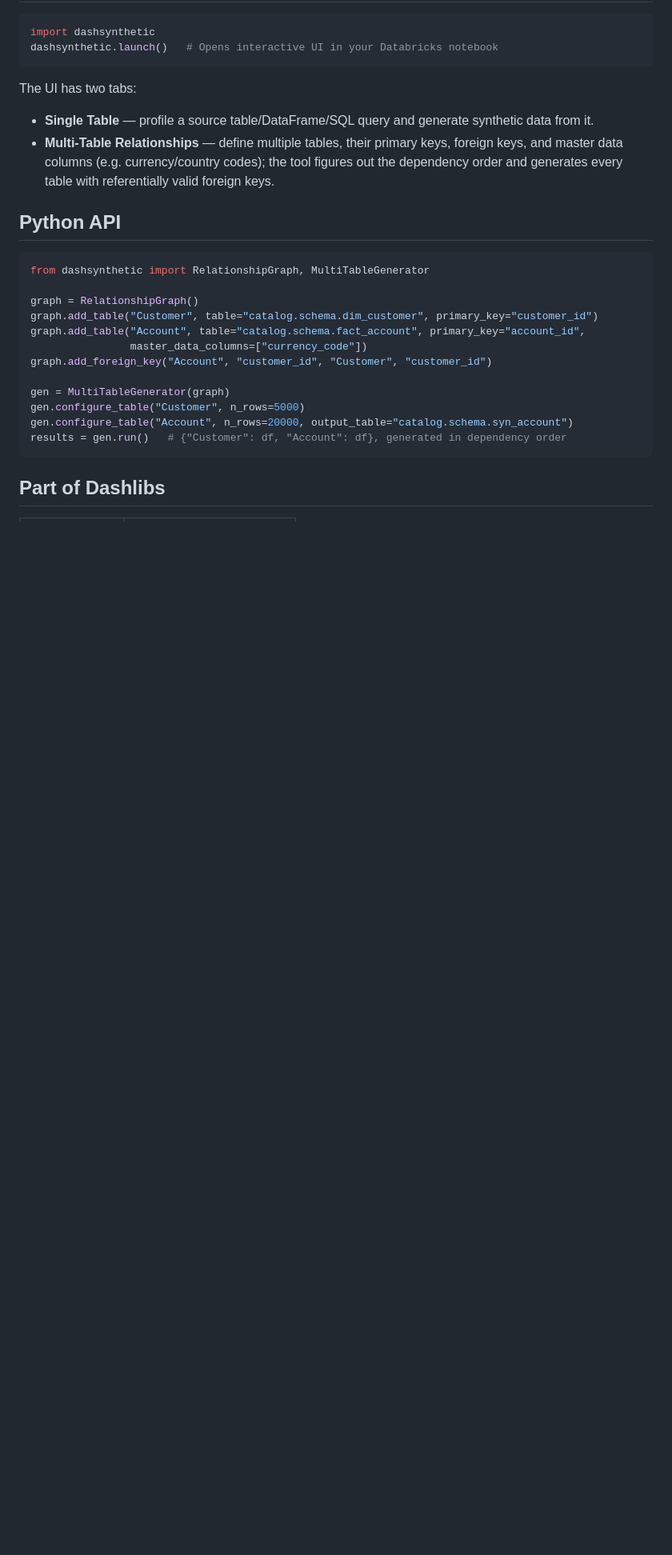
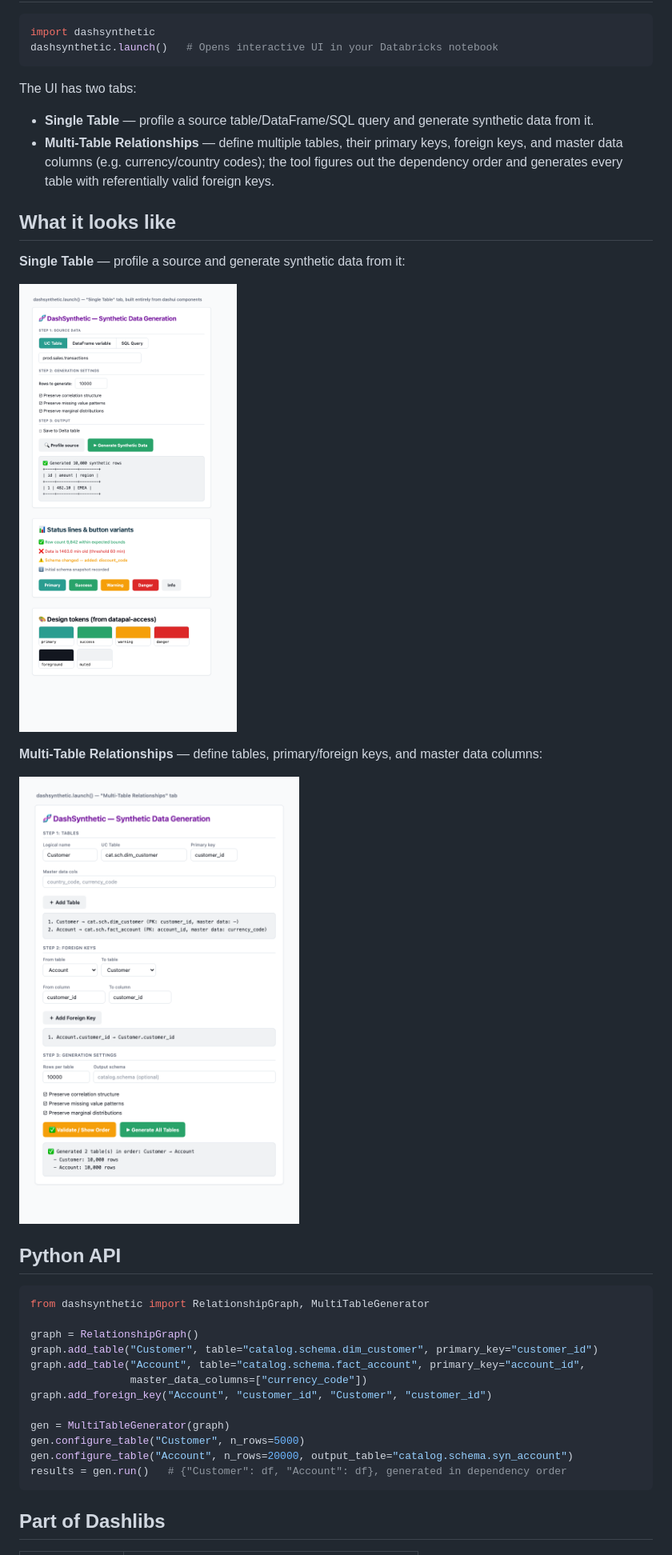
Before and after one commit to dash-libs/dash-synthetic, a Markdown page: README.md, the part around one of its changes. Shown at 80% size. GitHub-like rendering; pictures changed too: docs/screenshots/multi_table_relationships.png (added), docs/screenshots/single_table.png (added); blank space fills up the shorter version.

```diff
--- a/README.md
+++ b/README.md
@@ -24,6 +24,16 @@ The UI has two tabs:
 - **Multi-Table Relationships** — define multiple tables, their primary keys, foreign keys, and
   master data columns (e.g. currency/country codes); the tool figures out the dependency order and
   generates every table with referentially valid foreign keys.
+
+## What it looks like
+
+**Single Table** — profile a source and generate synthetic data from it:
+
+![DashSynthetic single-table tab](https://raw.githubusercontent.com/dash-libs/dash-synthetic/main/docs/screenshots/single_table.png)
+
+**Multi-Table Relationships** — define tables, primary/foreign keys, and master data columns:
+
+![DashSynthetic multi-table relationships tab](https://raw.githubusercontent.com/dash-libs/dash-synthetic/main/docs/screenshots/multi_table_relationships.png)
 
 ## Python API
 
```
Also changed, not shown: other parts of README.md (+5 -3 lines).
